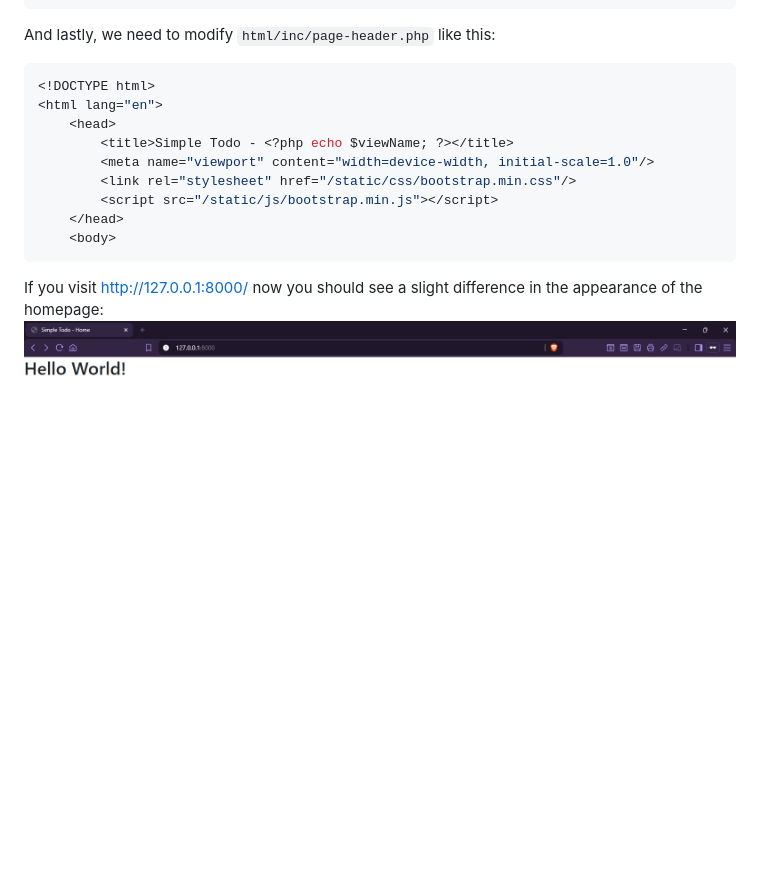
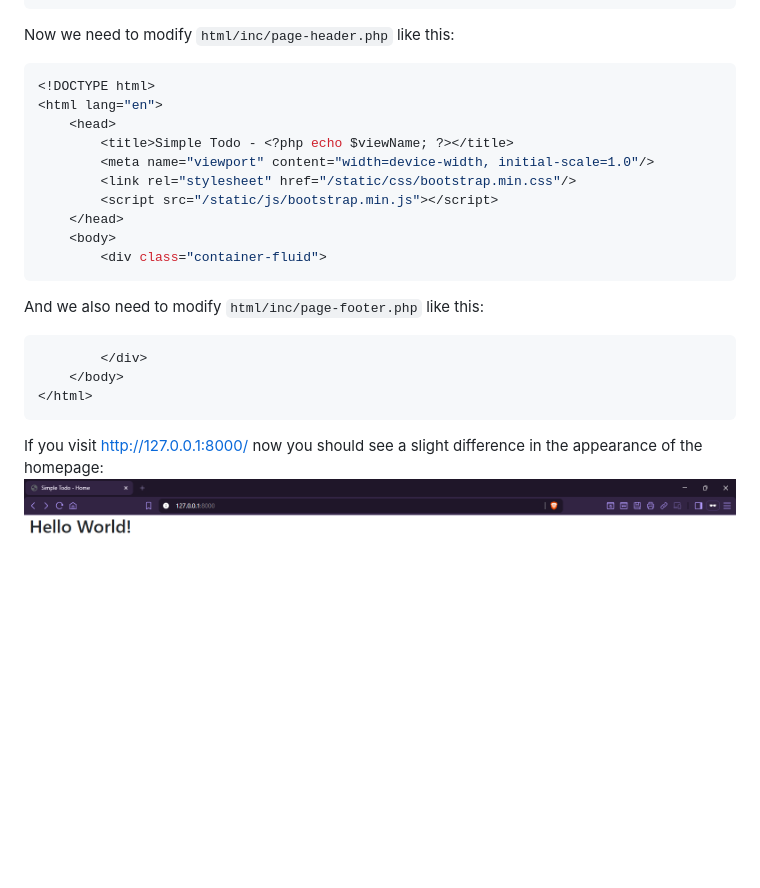
Before and after one commit to DylanCheetah/php-simple-todo, a Markdown page: lessons/02-project_setup.md, the part around the change. Drawn GitHub-style; pictures changed too: lessons/screenshots/05-bootstrap.png; blank space fills up the shorter version.

Commit message:
Add missing root container to lesson 2.

````diff
--- a/lessons/02-project_setup.md
+++ b/lessons/02-project_setup.md
@@ -128,7 +128,7 @@ php-simple-todo/
     router.php
 ```
 
-And lastly, we need to modify `html/inc/page-header.php` like this:
+Now we need to modify `html/inc/page-header.php` like this:
 ```php
 <!DOCTYPE html>
 <html lang="en">
@@ -139,6 +139,14 @@ And lastly, we need to modify `html/inc/page-header.php` like this:
         <script src="/static/js/bootstrap.min.js"></script>
     </head>
     <body>
+        <div class="container-fluid">
+```
+
+And we also need to modify `html/inc/page-footer.php` like this:
+```php
+        </div>
+    </body>
+</html>
 ```
 
 If you visit http://127.0.0.1:8000/ now you should see a slight difference in the appearance of the homepage:
````
Also changed, not shown: 2 other files.
